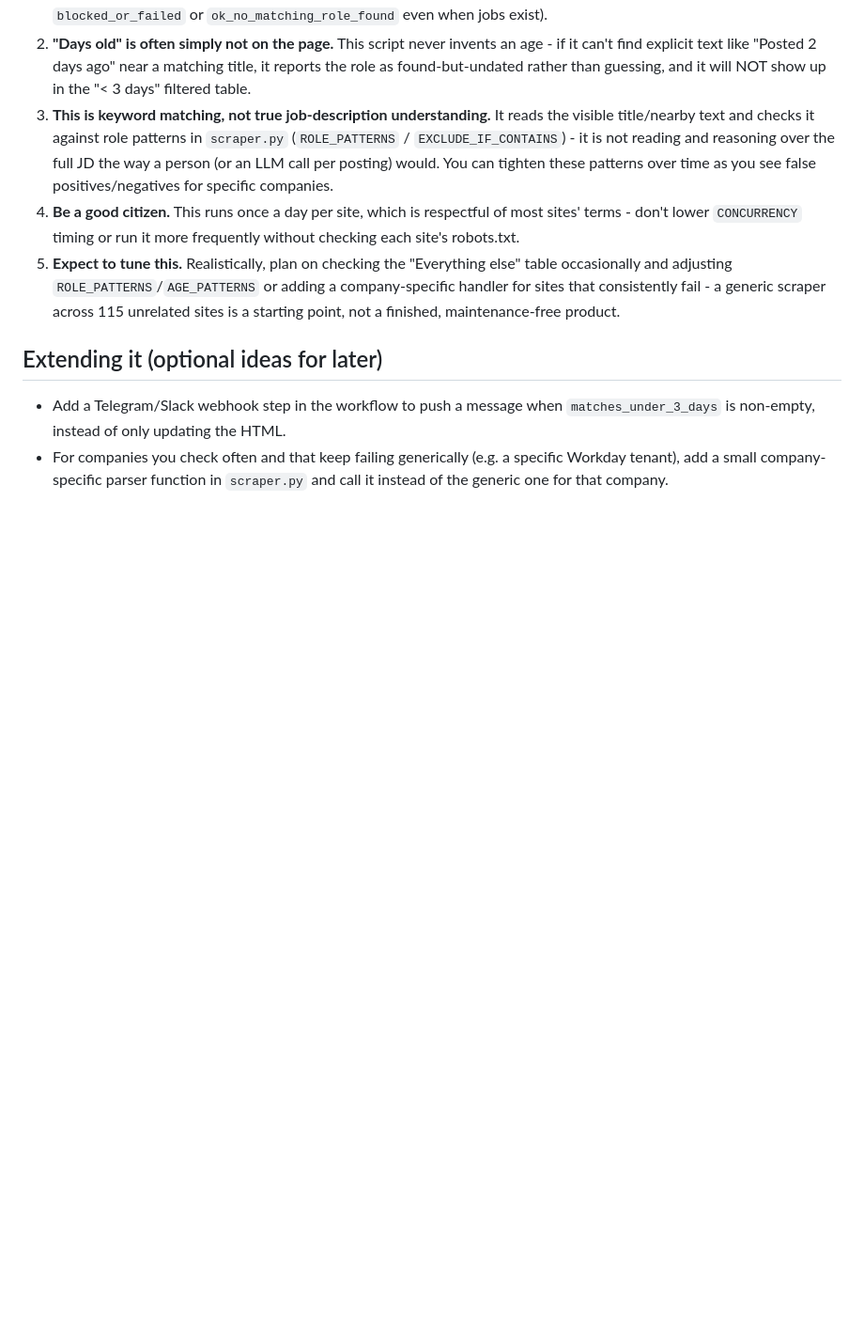
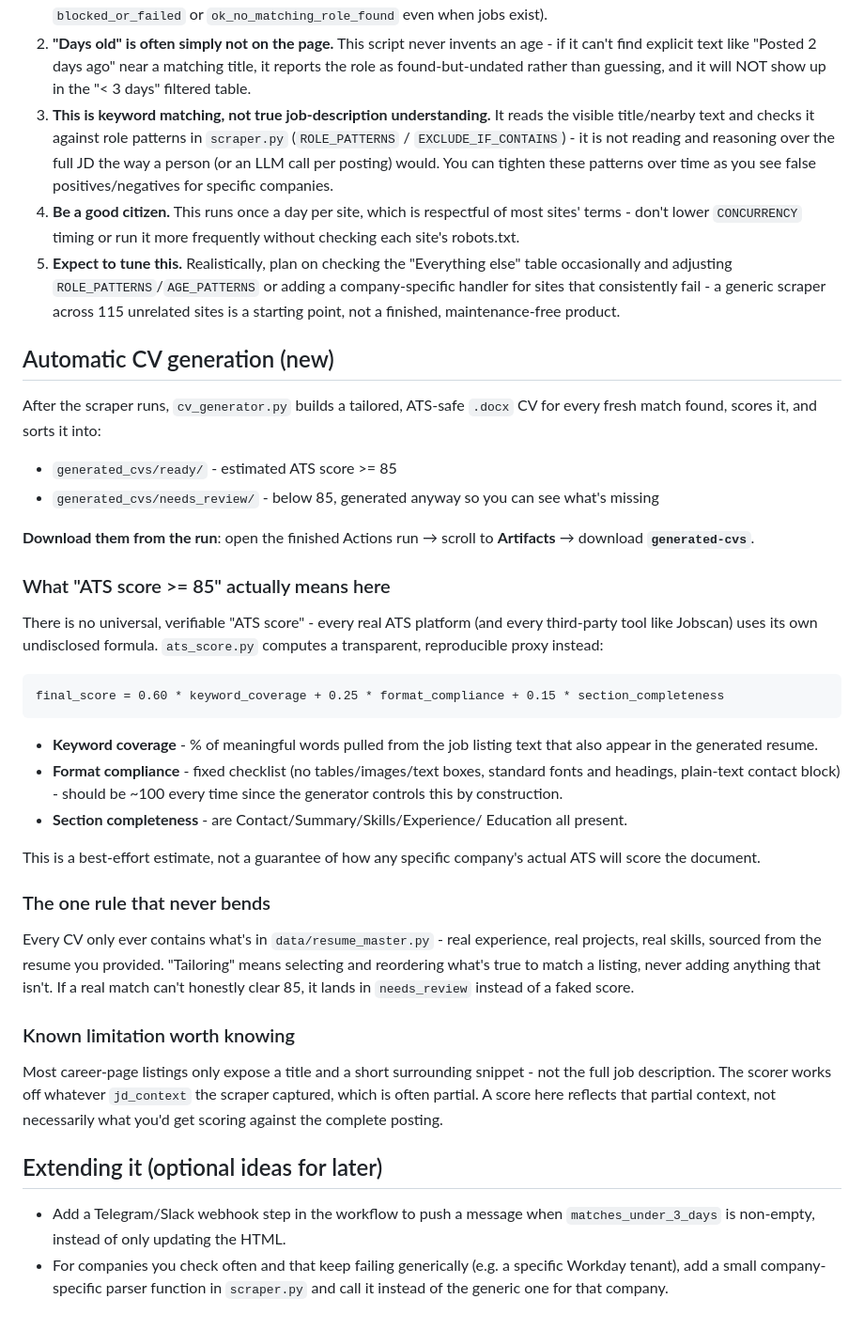
Before and after one commit to sriram-akula/jobs-tracker, a Markdown page: README.md, the part around the change. Shown at 94% size. GitHub-like rendering; blank space fills up the shorter version.

Commit message:
Document automatic CV generation and ATS scoring
Added section on automatic CV generation, detailing the process and ATS scoring methodology.

````diff
--- a/README.md
+++ b/README.md
@@ -81,6 +81,55 @@ That's it - after that it runs on its own every night.
    generic scraper across 115 unrelated sites is a starting point, not a
    finished, maintenance-free product.
 
+## Automatic CV generation (new)
+
+After the scraper runs, `cv_generator.py` builds a tailored, ATS-safe
+`.docx` CV for every fresh match found, scores it, and sorts it into:
+
+- `generated_cvs/ready/` - estimated ATS score >= 85
+- `generated_cvs/needs_review/` - below 85, generated anyway so you can see
+  what's missing
+
+**Download them from the run**: open the finished Actions run → scroll to
+**Artifacts** → download **`generated-cvs`**.
+
+### What "ATS score >= 85" actually means here
+
+There is no universal, verifiable "ATS score" - every real ATS platform
+(and every third-party tool like Jobscan) uses its own undisclosed
+formula. `ats_score.py` computes a transparent, reproducible proxy instead:
+
+```
+final_score = 0.60 * keyword_coverage + 0.25 * format_compliance + 0.15 * section_completeness
+```
+
+- **Keyword coverage** - % of meaningful words pulled from the job listing
+  text that also appear in the generated resume.
+- **Format compliance** - fixed checklist (no tables/images/text boxes,
+  standard fonts and headings, plain-text contact block) - should be ~100
+  every time since the generator controls this by construction.
+- **Section completeness** - are Contact/Summary/Skills/Experience/
+  Education all present.
+
+This is a best-effort estimate, not a guarantee of how any specific
+company's actual ATS will score the document.
+
+### The one rule that never bends
+
+Every CV only ever contains what's in `data/resume_master.py` - real
+experience, real projects, real skills, sourced from the resume you
+provided. "Tailoring" means selecting and reordering what's true to match
+a listing, never adding anything that isn't. If a real match can't
+honestly clear 85, it lands in `needs_review` instead of a faked score.
+
+### Known limitation worth knowing
+
+Most career-page listings only expose a title and a short surrounding
+snippet - not the full job description. The scorer works off whatever
+`jd_context` the scraper captured, which is often partial. A score here
+reflects that partial context, not necessarily what you'd get scoring
+against the complete posting.
+
 ## Extending it (optional ideas for later)
 
 - Add a Telegram/Slack webhook step in the workflow to push a message when
````
